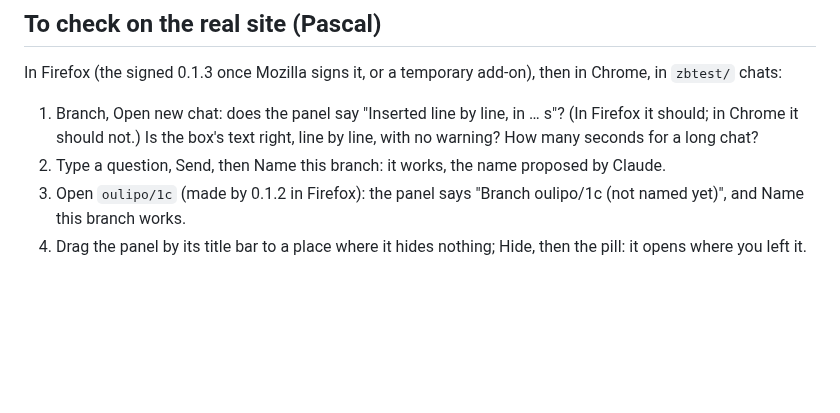
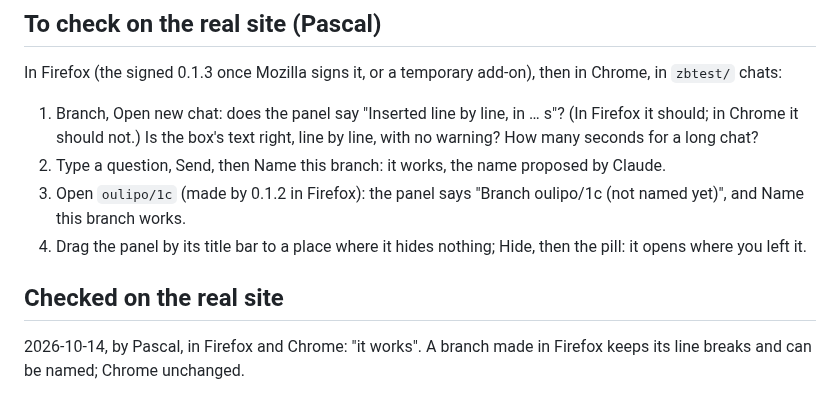
Before and after one commit to pthom/zettelbranch, a Markdown page: specs/firefox-insertion__findings.md, the part around the change. GitHub-like rendering; blank space fills up the shorter version.

Commit message:
0.1.3 checked by Pascal in Firefox and Chrome; next, Mozilla's signature

```diff
--- a/specs/firefox-insertion__findings.md
+++ b/specs/firefox-insertion__findings.md
@@ -64,3 +64,7 @@ In Firefox (the signed 0.1.3 once Mozilla signs it, or a temporary add-on), then
 2. Type a question, Send, then Name this branch: it works, the name proposed by Claude.
 3. Open `oulipo/1c` (made by 0.1.2 in Firefox): the panel says "Branch oulipo/1c (not named yet)", and Name this branch works.
 4. Drag the panel by its title bar to a place where it hides nothing; Hide, then the pill: it opens where you left it.
+
+## Checked on the real site
+
+2026-10-14, by Pascal, in Firefox and Chrome: "it works". A branch made in Firefox keeps its line breaks and can be named; Chrome unchanged.
```
Also changed, not shown: specs/zettelbranch__status.md (+3 -3 lines).
